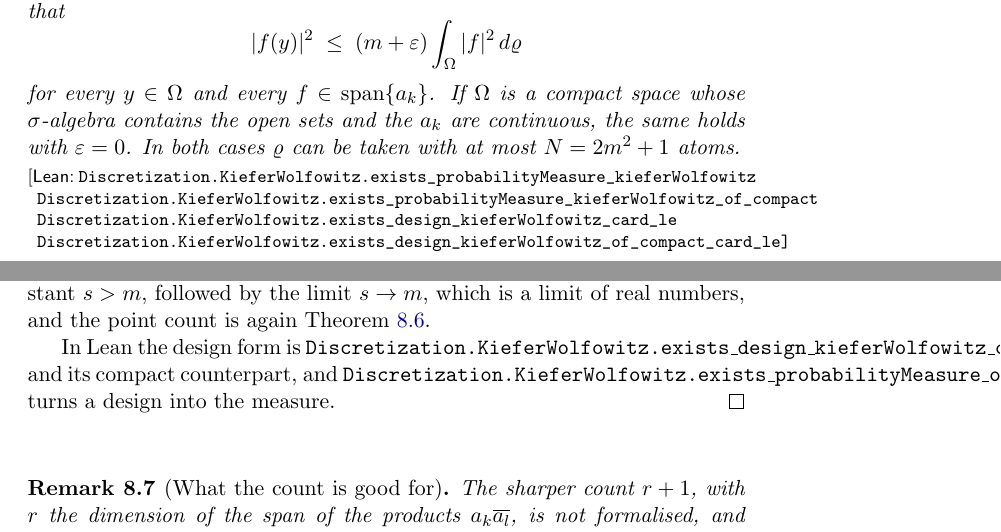
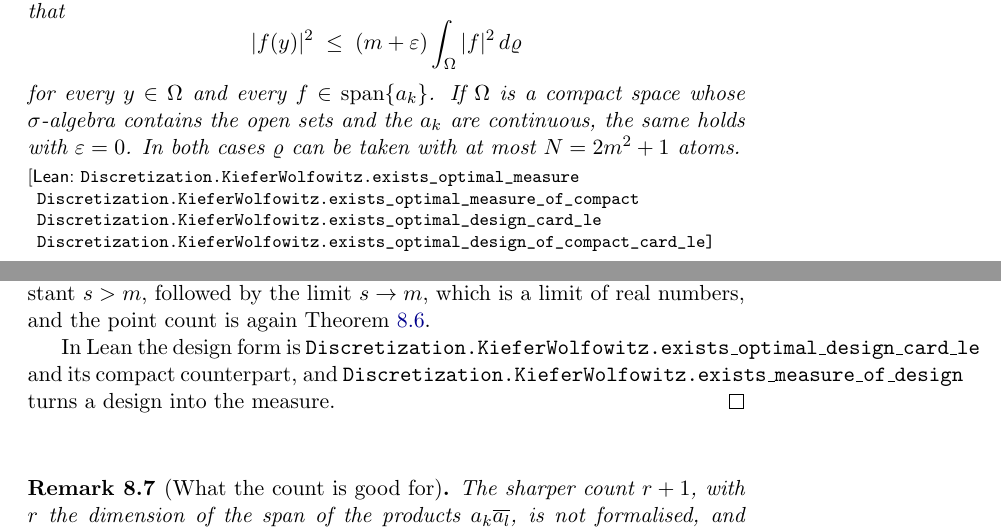
Before and after one commit to mario-ullrich/Lean-Discretization, a LaTeX thesis (blueprint/src/print.tex, which reads blueprint/src/content.tex): two parts of pages 33 and 38 of 39, joined at a grey line, cut so that both start at the same text. Compiled offline with pdfLaTeX.

Commit message:
Shorten the Kiefer–Wolfowitz theorem names

```diff
--- a/blueprint/src/content.tex
+++ b/blueprint/src/content.tex
@@ -1316,10 +1316,10 @@ becomes $n \geq m$ equally weighted points (\Cref{thm:uniform-discretization-opt
 
 \begin{theorem}[Optimal design (Kiefer--Wolfowitz)]
 \label{thm:uniform-discretization}
-\lean{Discretization.KieferWolfowitz.exists_probabilityMeasure_kieferWolfowitz,
-      Discretization.KieferWolfowitz.exists_probabilityMeasure_kieferWolfowitz_of_compact,
-      Discretization.KieferWolfowitz.exists_design_kieferWolfowitz_card_le,
-      Discretization.KieferWolfowitz.exists_design_kieferWolfowitz_of_compact_card_le}
+\lean{Discretization.KieferWolfowitz.exists_optimal_measure,
+      Discretization.KieferWolfowitz.exists_optimal_measure_of_compact,
+      Discretization.KieferWolfowitz.exists_optimal_design_card_le,
+      Discretization.KieferWolfowitz.exists_optimal_design_of_compact_card_le}
 \leanok
 Let $\iota$ be a finite nonempty index set with $m = \#\iota$ elements, let $\Omega$ carry
 a measurable structure, let $a = (a_k)_{k \in \iota}$ be bounded measurable functions on it
@@ -1563,9 +1563,9 @@ one above for every constant $s > m$, followed by the limit $s \to m$, which is
 real numbers, and the point count is again \Cref{lem:few-design-points}.
 
 In Lean the design form is
-\texttt{Discretization.KieferWolfowitz.exists\_design\_kieferWolfowitz\_card\_le} and its
+\texttt{Discretization.KieferWolfowitz.exists\_optimal\_design\_card\_le} and its
 compact counterpart, and
-\texttt{Discretization.KieferWolfowitz.exists\_probabilityMeasure\_of\_design} turns a
+\texttt{Discretization.KieferWolfowitz.exists\_measure\_of\_design} turns a
 design into the measure.
 \end{proof}
 
```
Also changed, not shown: Palomar/KieferWolfowitz/formalization.yaml (+9 -9 lines), README.md, 11 other files.
